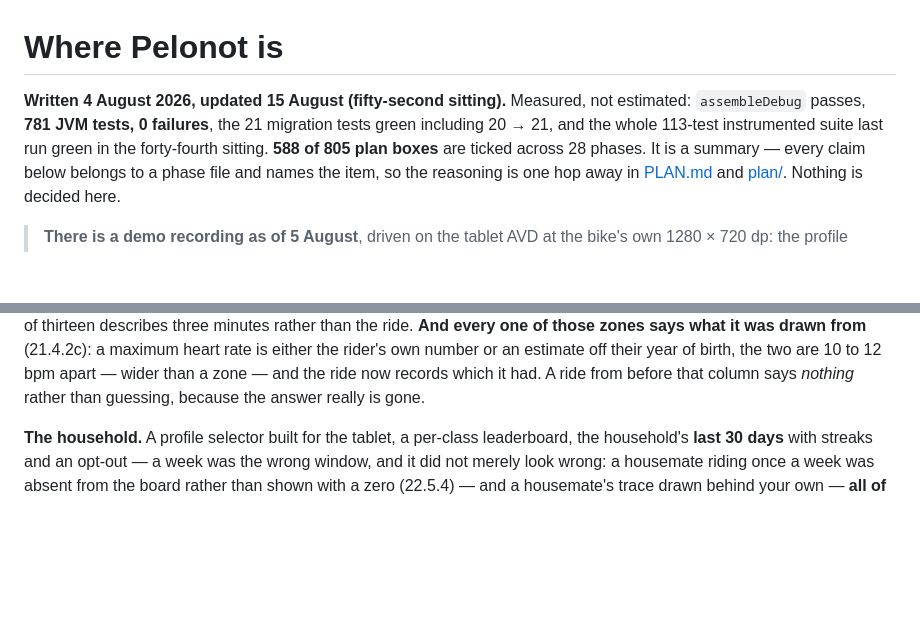
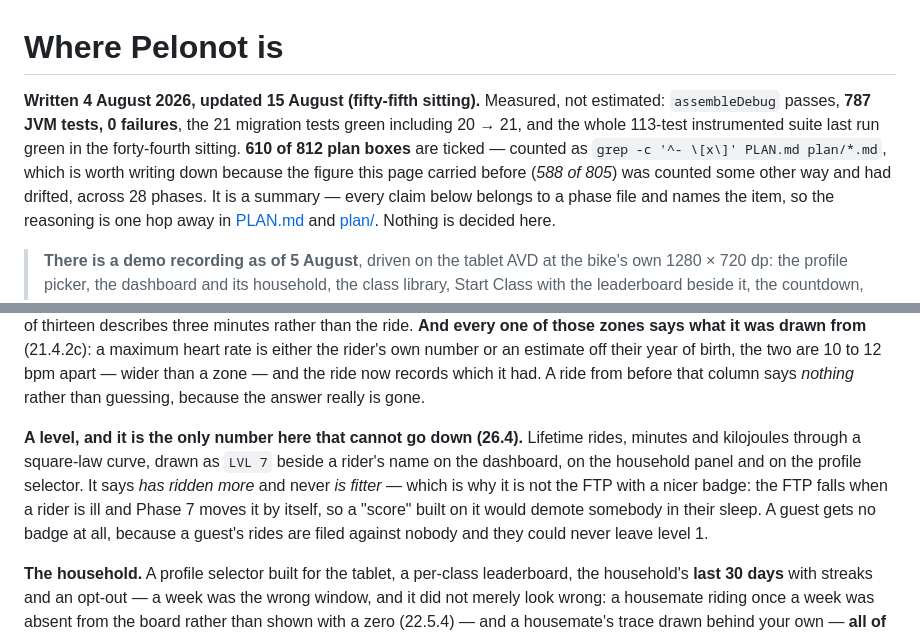
Before and after one commit to showered/pelonot, a Markdown page: STATUS.md, 2 parts joined by grey strips. GitHub-like rendering; blank space fills up the shorter version.

Commit message:
docs(status): the level, and a box count that had quietly drifted
STATUS.md gains a paragraph on 26.4 and is brought to the fifty-fifth sitting.
The box count is now stated with the command that produces it: the page said
588 of 805 and the actual figure was 605 of 810 before this sitting started, so
the number it was carrying was counted some other way and had drifted. Saying
how it is counted is what stops that recurring on a page whose first line
claims to be measured rather than estimated.

Co-Authored-By: Claude Opus 5 <noreply@anthropic.com>

```diff
--- a/STATUS.md
+++ b/STATUS.md
@@ -1,11 +1,13 @@
 # Where Pelonot is
 
-**Written 4 August 2026, updated 15 August (fifty-second sitting).**
-Measured, not estimated: `assembleDebug` passes, **781 JVM tests, 0
+**Written 4 August 2026, updated 15 August (fifty-fifth sitting).**
+Measured, not estimated: `assembleDebug` passes, **787 JVM tests, 0
 failures**, the 21 migration tests green including 20 → 21, and the
 whole 113-test instrumented suite last run green in the forty-fourth sitting.
-**588 of 805 plan boxes** are ticked
-across 28 phases. It is a summary —
+**610 of 812 plan boxes** are ticked — counted as
+`grep -c '^- \[x\]' PLAN.md plan/*.md`, which is worth writing down because the
+figure this page carried before (*588 of 805*) was counted some other way and
+had drifted, across 28 phases. It is a summary —
 every claim below belongs to a phase file and
 names the item, so the reasoning is one hop away in [PLAN.md](PLAN.md) and
 [plan/](plan/). Nothing is decided here.
@@ -145,6 +147,15 @@ the rider's own number or an estimate off their year of birth, the two are 10
 to 12 bpm apart — wider than a zone — and the ride now records which it had.
 A ride from before that column says *nothing* rather than guessing, because the
 answer really is gone.
+
+**A level, and it is the only number here that cannot go down (26.4).** Lifetime
+rides, minutes and kilojoules through a square-law curve, drawn as `LVL 7`
+beside a rider's name on the dashboard, on the household panel and on the
+profile selector. It says *has ridden more* and never *is fitter* — which is why
+it is not the FTP with a nicer badge: the FTP falls when a rider is ill and
+Phase 7 moves it by itself, so a "score" built on it would demote somebody in
+their sleep. A guest gets no badge at all, because a guest's rides are filed
+against nobody and they could never leave level 1.
 
 **The household.** A profile selector built for the tablet, a per-class
 leaderboard, the household's **last 30 days** with streaks and an opt-out — a
```
